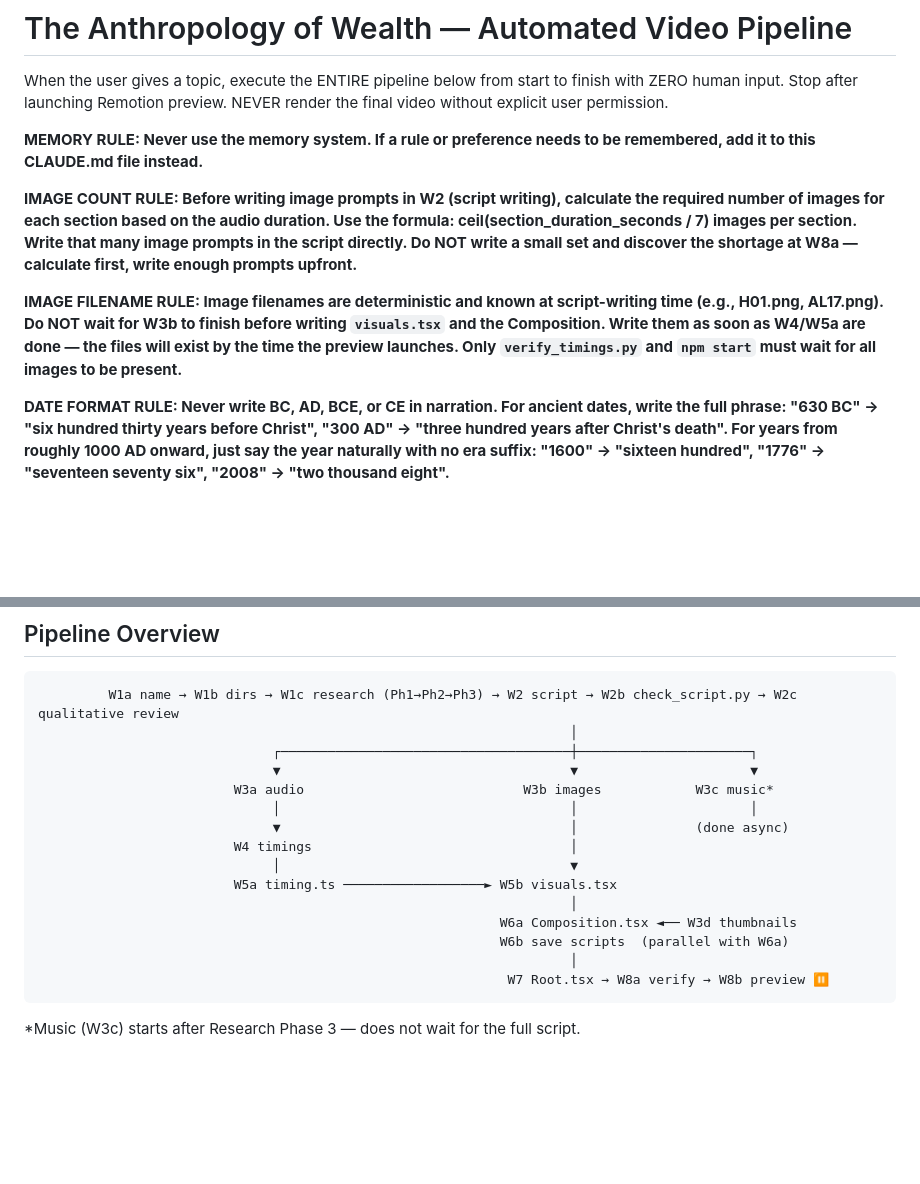
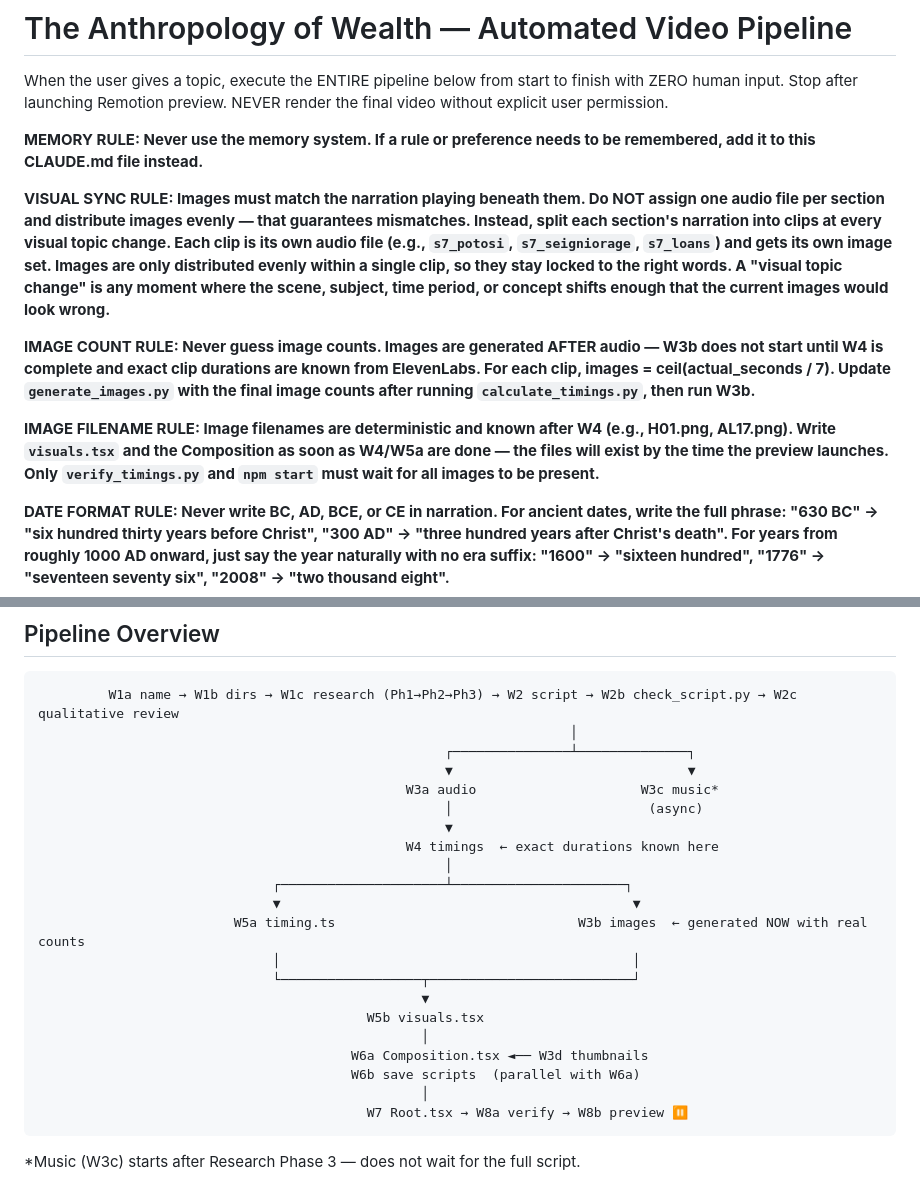
Before and after one commit to charleswynn1/the-anthropology-of-wealth, a Markdown page: CLAUDE.md, 2 parts joined by grey strips. GitHub-like rendering; blank space fills up the shorter version.

````diff
--- a/CLAUDE.md
+++ b/CLAUDE.md
@@ -4,9 +4,11 @@ When the user gives a topic, execute the ENTIRE pipeline below from start to fin
 
 **MEMORY RULE: Never use the memory system. If a rule or preference needs to be remembered, add it to this CLAUDE.md file instead.**
 
-**IMAGE COUNT RULE: Before writing image prompts in W2 (script writing), calculate the required number of images for each section based on the audio duration. Use the formula: ceil(section_duration_seconds / 7) images per section. Write that many image prompts in the script directly. Do NOT write a small set and discover the shortage at W8a — calculate first, write enough prompts upfront.**
+**VISUAL SYNC RULE: Images must match the narration playing beneath them. Do NOT assign one audio file per section and distribute images evenly — that guarantees mismatches. Instead, split each section's narration into clips at every visual topic change. Each clip is its own audio file (e.g., `s7_potosi`, `s7_seigniorage`, `s7_loans`) and gets its own image set. Images are only distributed evenly within a single clip, so they stay locked to the right words. A "visual topic change" is any moment where the scene, subject, time period, or concept shifts enough that the current images would look wrong.**
 
-**IMAGE FILENAME RULE: Image filenames are deterministic and known at script-writing time (e.g., H01.png, AL17.png). Do NOT wait for W3b to finish before writing `visuals.tsx` and the Composition. Write them as soon as W4/W5a are done — the files will exist by the time the preview launches. Only `verify_timings.py` and `npm start` must wait for all images to be present.**
+**IMAGE COUNT RULE: Never guess image counts. Images are generated AFTER audio — W3b does not start until W4 is complete and exact clip durations are known from ElevenLabs. For each clip, images = ceil(actual_seconds / 7). Update `generate_images.py` with the final image counts after running `calculate_timings.py`, then run W3b.**
+
+**IMAGE FILENAME RULE: Image filenames are deterministic and known after W4 (e.g., H01.png, AL17.png). Write `visuals.tsx` and the Composition as soon as W4/W5a are done — the files will exist by the time the preview launches. Only `verify_timings.py` and `npm start` must wait for all images to be present.**
 
 **DATE FORMAT RULE: Never write BC, AD, BCE, or CE in narration. For ancient dates, write the full phrase: "630 BC" → "six hundred thirty years before Christ", "300 AD" → "three hundred years after Christ's death". For years from roughly 1000 AD onward, just say the year naturally with no era suffix: "1600" → "sixteen hundred", "1776" → "seventeen seventy six", "2008" → "two thousand eight".**
 
@@ -16,19 +18,25 @@ When the user gives a topic, execute the ENTIRE pipeline below from start to fin
 ```
          W1a name → W1b dirs → W1c research (Ph1→Ph2→Ph3) → W2 script → W2b check_script.py → W2c qualitative review
                                                                     │
-                              ┌─────────────────────────────────────┼──────────────────────┐
-                              ▼                                     ▼                      ▼
-                         W3a audio                            W3b images            W3c music*
-                              │                                     │                      │
-                              ▼                                     │               (done async)
-                         W4 timings                                 │
-                              │                                     ▼
-                         W5a timing.ts ──────────────────► W5b visuals.tsx
-                                                                    │
-                                                           W6a Composition.tsx ◄── W3d thumbnails
-                                                           W6b save scripts  (parallel with W6a)
-                                                                    │
-                                                            W7 Root.tsx → W8a verify → W8b preview ⏸
+                                                    ┌───────────────┴──────────────┐
+                                                    ▼                              ▼
+                                               W3a audio                     W3c music*
+                                                    │                         (async)
+                                                    ▼
+                                               W4 timings  ← exact durations known here
+                                                    │
+                              ┌─────────────────────┴──────────────────────┐
+                              ▼                                             ▼
+                         W5a timing.ts                               W3b images  ← generated NOW with real counts
+                              │                                             │
+                              └──────────────────┬──────────────────────────┘
+                                                 ▼
+                                          W5b visuals.tsx
+                                                 │
+                                        W6a Composition.tsx ◄── W3d thumbnails
+                                        W6b save scripts  (parallel with W6a)
+                                                 │
+                                          W7 Root.tsx → W8a verify → W8b preview ⏸
 ```
 *Music (W3c) starts after Research Phase 3 — does not wait for the full script.
 
````
Also changed, not shown: other parts of CLAUDE.md (+51 -43 lines).
